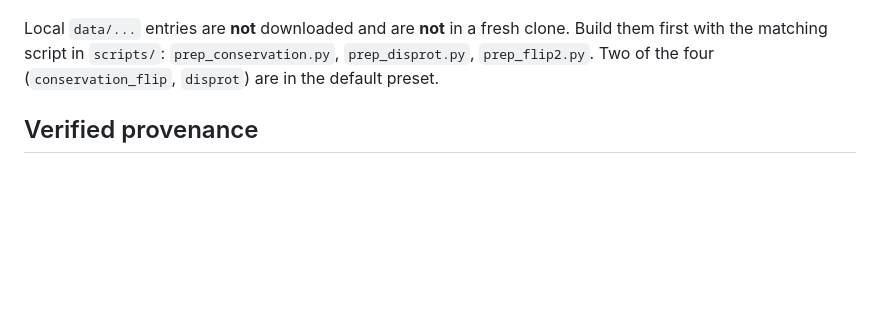
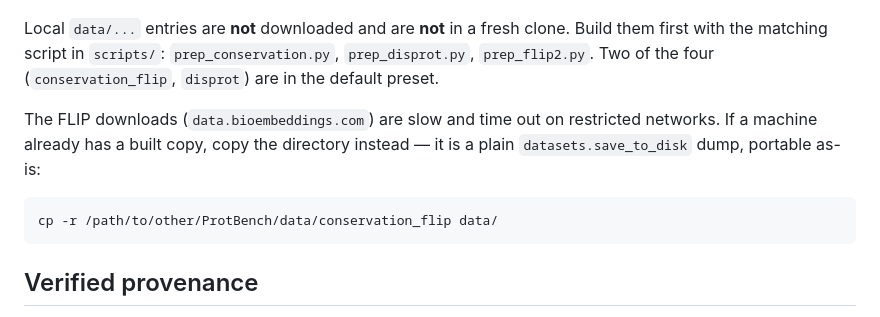
Before and after one commit to ddofer/ProtBench, a Markdown page: docs/DATASETS.md, the part around the change. GitHub-like rendering; blank space fills up the shorter version.

Commit message:
Note that FLIP datasets can be copied between machines instead of downloaded
The bioembeddings.com downloads time out on restricted networks; the built
directory is a plain datasets.save_to_disk dump and copies as-is.

Co-Authored-By: Claude Fable 5 <noreply@anthropic.com>

````diff
--- a/docs/DATASETS.md
+++ b/docs/DATASETS.md
@@ -65,6 +65,14 @@ Local `data/...` entries are **not** downloaded and are **not** in a fresh
 clone. Build them first with the matching script in `scripts/`:
 `prep_conservation.py`, `prep_disprot.py`, `prep_flip2.py`. Two of the four
 (`conservation_flip`, `disprot`) are in the default preset.
+
+The FLIP downloads (`data.bioembeddings.com`) are slow and time out on
+restricted networks. If a machine already has a built copy, copy the directory
+instead — it is a plain `datasets.save_to_disk` dump, portable as-is:
+
+```bash
+cp -r /path/to/other/ProtBench/data/conservation_flip data/
+```
 
 ## Verified provenance
 
````
